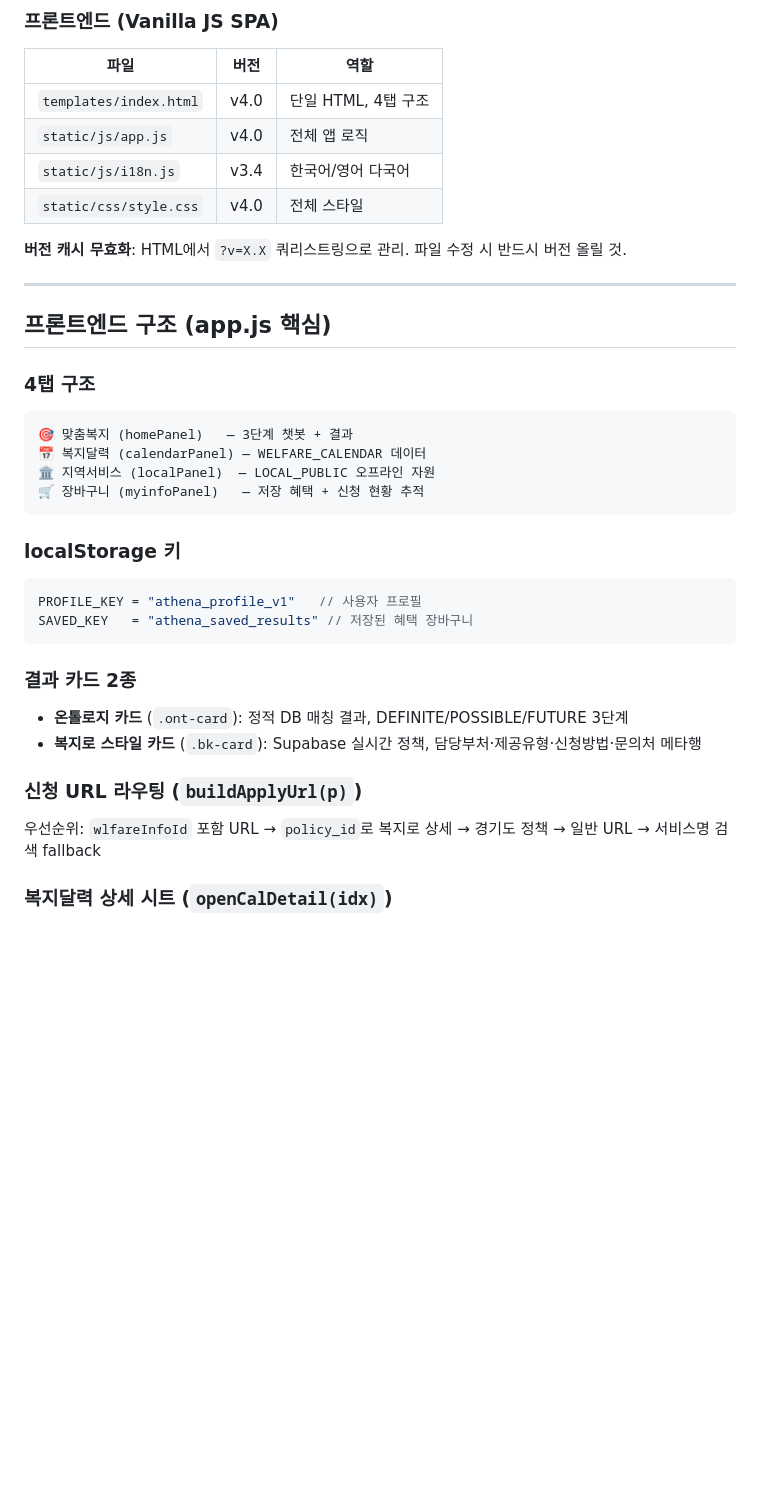
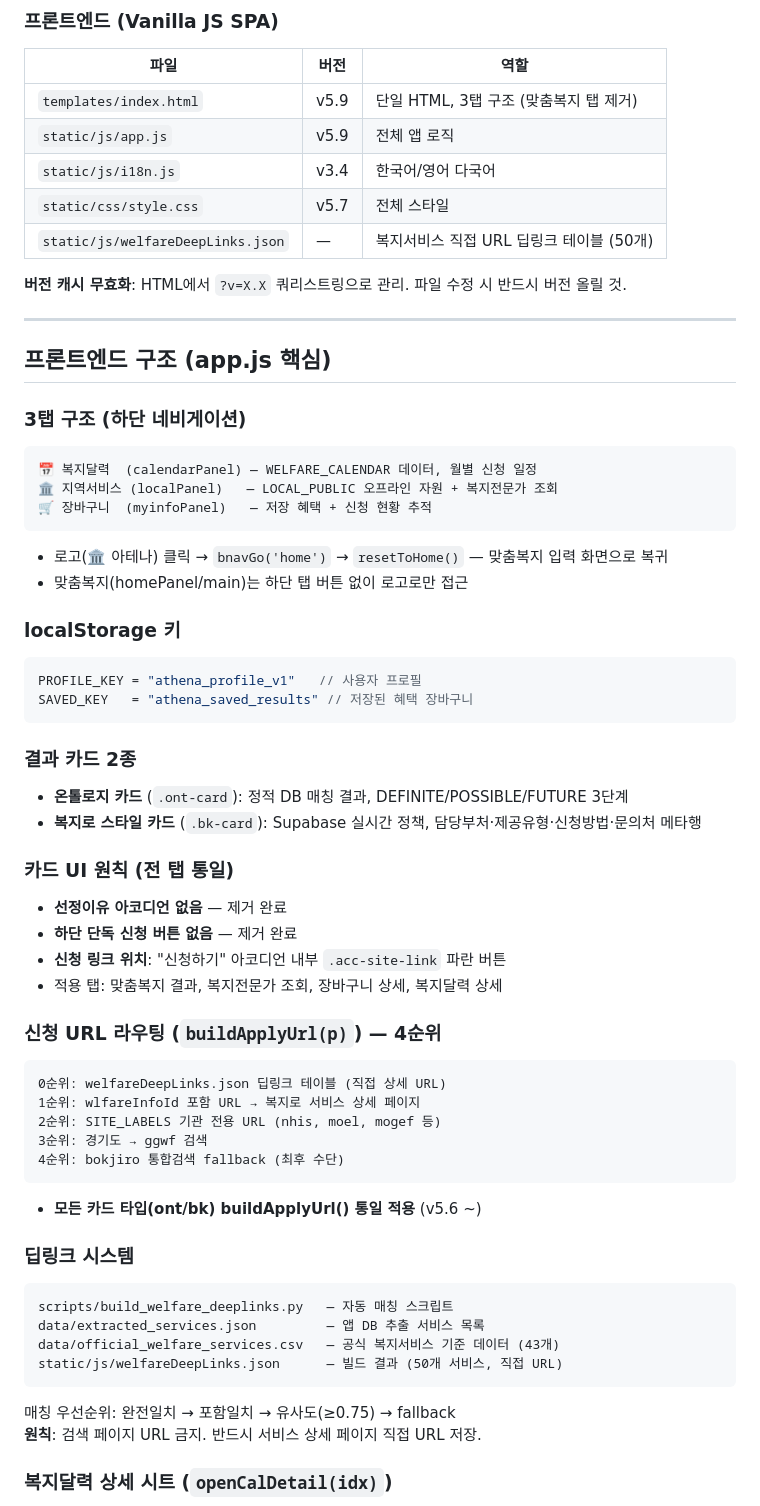
Before and after one commit to zahir05-code/our-team-project, a Markdown page: CLAUDE.md, the part around one of its changes. Drawn GitHub-style; blank space fills up the shorter version.

Commit message:
docs: CLAUDE.md 최신화 (v5.9 작업 이력 전체 정리)

````diff
--- a/CLAUDE.md
+++ b/CLAUDE.md
@@ -80,10 +80,11 @@ FastAPI (api/app.py)
 
 | 파일 | 버전 | 역할 |
 |------|------|------|
-| `templates/index.html` | v4.0 | 단일 HTML, 4탭 구조 |
-| `static/js/app.js` | v4.0 | 전체 앱 로직 |
+| `templates/index.html` | v5.9 | 단일 HTML, 3탭 구조 (맞춤복지 탭 제거) |
+| `static/js/app.js` | v5.9 | 전체 앱 로직 |
 | `static/js/i18n.js` | v3.4 | 한국어/영어 다국어 |
-| `static/css/style.css` | v4.0 | 전체 스타일 |
+| `static/css/style.css` | v5.7 | 전체 스타일 |
+| `static/js/welfareDeepLinks.json` | — | 복지서비스 직접 URL 딥링크 테이블 (50개) |
 
 **버전 캐시 무효화**: HTML에서 `?v=X.X` 쿼리스트링으로 관리. 파일 수정 시 반드시 버전 올릴 것.
 
@@ -91,13 +92,14 @@ FastAPI (api/app.py)
 
 ## 프론트엔드 구조 (app.js 핵심)
 
-### 4탭 구조
+### 3탭 구조 (하단 네비게이션)
 ```
-🎯 맞춤복지 (homePanel)   — 3단계 챗봇 + 결과
-📅 복지달력 (calendarPanel) — WELFARE_CALENDAR 데이터
-🏛 지역서비스 (localPanel)  — LOCAL_PUBLIC 오프라인 자원
-🛒 장바구니 (myinfoPanel)   — 저장 혜택 + 신청 현황 추적
+📅 복지달력  (calendarPanel) — WELFARE_CALENDAR 데이터, 월별 신청 일정
+🏛 지역서비스 (localPanel)   — LOCAL_PUBLIC 오프라인 자원 + 복지전문가 조회
+🛒 장바구니  (myinfoPanel)   — 저장 혜택 + 신청 현황 추적
 ```
+- 로고(🏛 아테나) 클릭 → `bnavGo('home')` → `resetToHome()` — 맞춤복지 입력 화면으로 복귀
+- 맞춤복지(homePanel/main)는 하단 탭 버튼 없이 로고로만 접근
 
 ### localStorage 키
 ```js
@@ -109,8 +111,31 @@ SAVED_KEY   = "athena_saved_results" // 저장된 혜택 장바구니
 - **온톨로지 카드** (`.ont-card`): 정적 DB 매칭 결과, DEFINITE/POSSIBLE/FUTURE 3단계
 - **복지로 스타일 카드** (`.bk-card`): Supabase 실시간 정책, 담당부처·제공유형·신청방법·문의처 메타행
 
-### 신청 URL 라우팅 (`buildApplyUrl(p)`)
-우선순위: `wlfareInfoId` 포함 URL → `policy_id`로 복지로 상세 → 경기도 정책 → 일반 URL → 서비스명 검색 fallback
+### 카드 UI 원칙 (전 탭 통일)
+- **선정이유 아코디언 없음** — 제거 완료
+- **하단 단독 신청 버튼 없음** — 제거 완료
+- **신청 링크 위치**: "신청하기" 아코디언 내부 `.acc-site-link` 파란 버튼
+- 적용 탭: 맞춤복지 결과, 복지전문가 조회, 장바구니 상세, 복지달력 상세
+
+### 신청 URL 라우팅 (`buildApplyUrl(p)`) — 4순위
+```
+0순위: welfareDeepLinks.json 딥링크 테이블 (직접 상세 URL)
+1순위: wlfareInfoId 포함 URL → 복지로 서비스 상세 페이지
+2순위: SITE_LABELS 기관 전용 URL (nhis, moel, mogef 등)
+3순위: 경기도 → ggwf 검색
+4순위: bokjiro 통합검색 fallback (최후 수단)
+```
+- **모든 카드 타입(ont/bk) buildApplyUrl() 통일 적용** (v5.6 ~)
+
+### 딥링크 시스템
+```
+scripts/build_welfare_deeplinks.py   — 자동 매칭 스크립트
+data/extracted_services.json         — 앱 DB 추출 서비스 목록
+data/official_welfare_services.csv   — 공식 복지서비스 기준 데이터 (43개)
+static/js/welfareDeepLinks.json      — 빌드 결과 (50개 서비스, 직접 URL)
+```
+매칭 우선순위: 완전일치 → 포함일치 → 유사도(≥0.75) → fallback
+**원칙**: 검색 페이지 URL 금지. 반드시 서비스 상세 페이지 직접 URL 저장.
 
 ### 복지달력 상세 시트 (`openCalDetail(idx)`)
 카드 클릭 → 앱 내 슬라이드업 시트 (외부 이동 없음)
````
Also changed, not shown: other parts of CLAUDE.md (+76 -1 lines).
